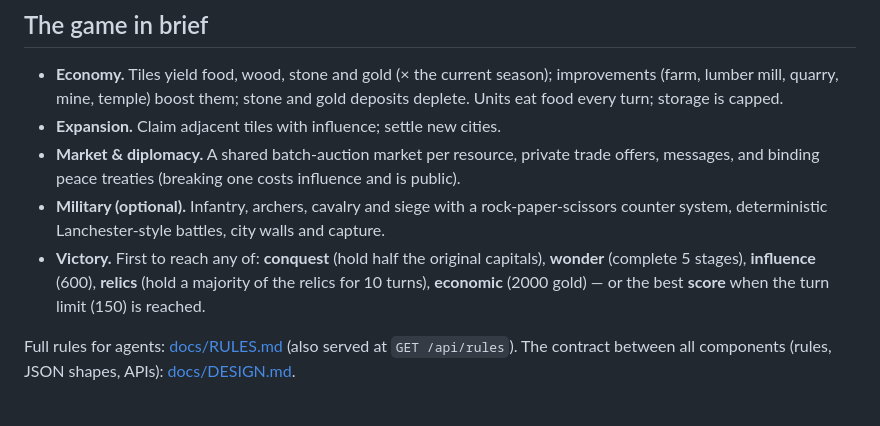
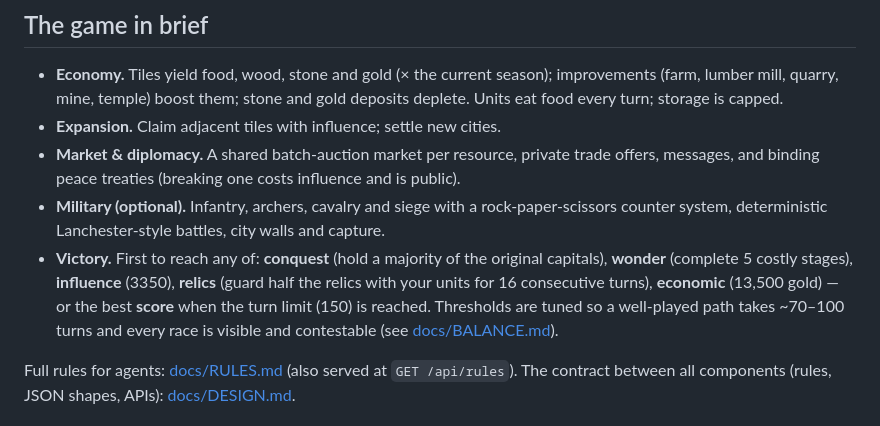
Before and after one commit to byjustinjones/agentciv, a Markdown page: README.md, the part around the change. Rendered like a GitHub page.

Commit message:
README: current victory thresholds
Co-Authored-By: Claude Opus 5.5 <noreply@anthropic.com>
Claude-Session: https://claude.ai/code/session_01Dnjjchq7sJ1bPk9a9nAPne

```diff
--- a/README.md
+++ b/README.md
@@ -25,10 +25,12 @@ server, the SDK or the MCP server.
 * **Military (optional).** Infantry, archers, cavalry and siege with a
   rock-paper-scissors counter system, deterministic Lanchester-style battles, city
   walls and capture.
-* **Victory.** First to reach any of: **conquest** (hold half the original
-  capitals), **wonder** (complete 5 stages), **influence** (600), **relics** (hold a
-  majority of the relics for 10 turns), **economic** (2000 gold) — or the best
-  **score** when the turn limit (150) is reached.
+* **Victory.** First to reach any of: **conquest** (hold a majority of the original
+  capitals), **wonder** (complete 5 costly stages), **influence** (3350),
+  **relics** (guard half the relics with your units for 16 consecutive turns),
+  **economic** (13,500 gold) — or the best **score** when the turn limit (150) is
+  reached. Thresholds are tuned so a well-played path takes ~70–100 turns and
+  every race is visible and contestable (see [docs/BALANCE.md](docs/BALANCE.md)).
 
 Full rules for agents: [docs/RULES.md](docs/RULES.md) (also served at
 `GET /api/rules`). The contract between all components (rules, JSON shapes, APIs):
```
